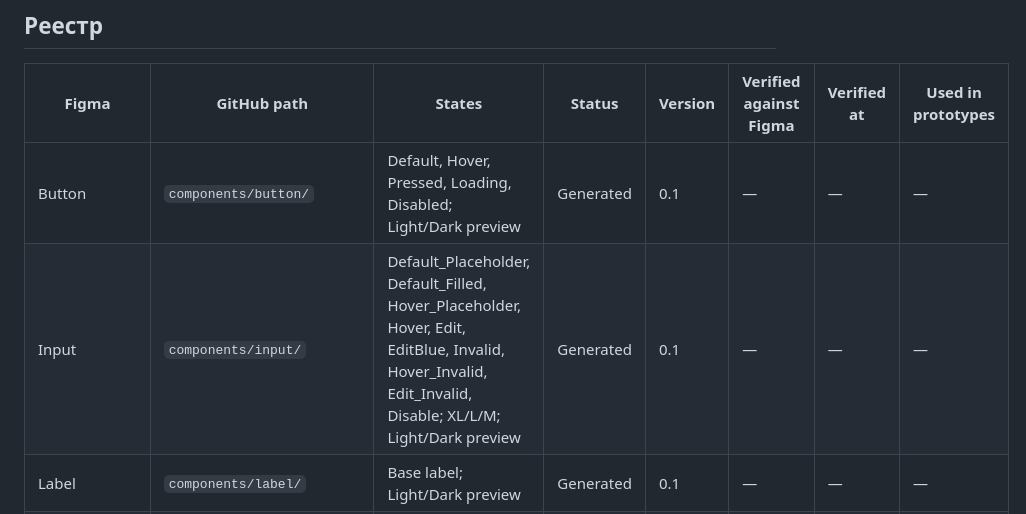
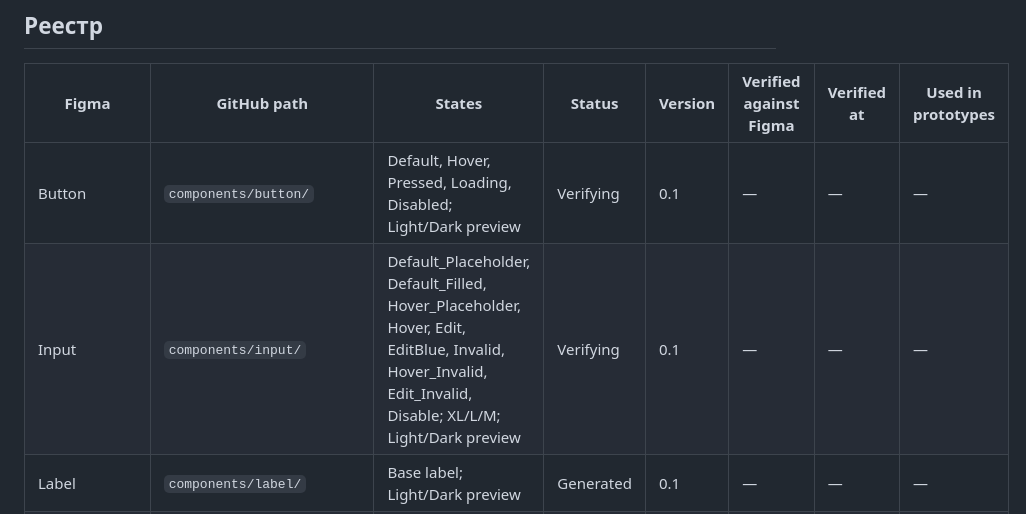
Before and after one commit to AndrewKz499/ALTA_IDE, a Markdown page: docs/component-registry.md, the part around the change. Rendered like a GitHub page.

Commit message:
Mark Button and Input as Verifying

```diff
--- a/docs/component-registry.md
+++ b/docs/component-registry.md
@@ -60,8 +60,8 @@
 
 | Figma | GitHub path | States | Status | Version | Verified against Figma | Verified at | Used in prototypes |
 |---|---|---|---|---|---|---|---|
-| Button | `components/button/` | Default, Hover, Pressed, Loading, Disabled; Light/Dark preview | Generated | 0.1 | — | — | — |
-| Input | `components/input/` | Default_Placeholder, Default_Filled, Hover_Placeholder, Hover, Edit, EditBlue, Invalid, Hover_Invalid, Edit_Invalid, Disable; XL/L/M; Light/Dark preview | Generated | 0.1 | — | — | — |
+| Button | `components/button/` | Default, Hover, Pressed, Loading, Disabled; Light/Dark preview | Verifying | 0.1 | — | — | — |
+| Input | `components/input/` | Default_Placeholder, Default_Filled, Hover_Placeholder, Hover, Edit, EditBlue, Invalid, Hover_Invalid, Edit_Invalid, Disable; XL/L/M; Light/Dark preview | Verifying | 0.1 | — | — | — |
 | Label | `components/label/` | Base label; Light/Dark preview | Generated | 0.1 | — | — | — |
 | Input Number | `components/input-number/` | Default, Hover, Focused, FocusedBlue, Disabled, None, Invalid, Hover_Invalid, Focused_Invalid; 104×28; Light/Dark preview | Generated | 0.1 | — | — | — |
 | Clipboard and Hints | `components/clipboard-and-hints/` | Clipboard, Hints; Interactive + Light/Dark preview | Generated | 0.1 | — | — | — |
```
